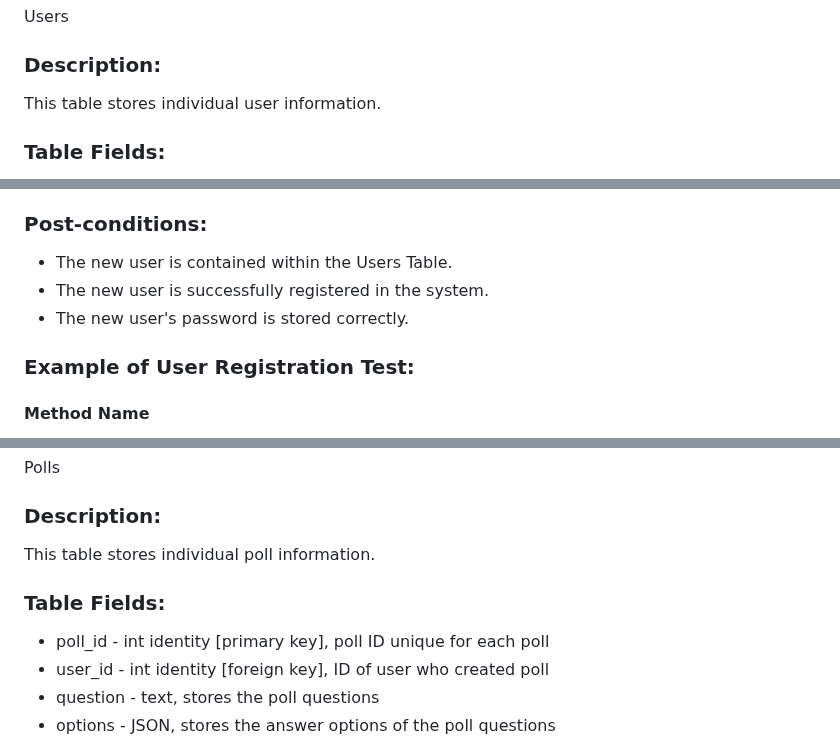
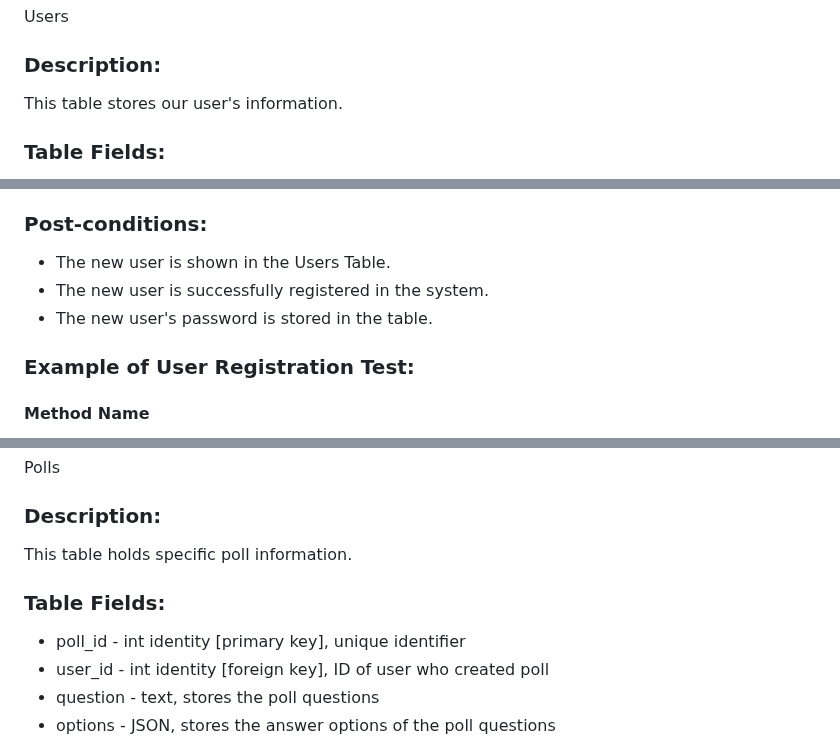
Before and after one commit to catalinaescalona/greendevs, a Markdown page: SQL_TESTING.md, 3 parts joined by grey strips. Rendered like a GitHub page.

```diff
--- a/SQL_TESTING.md
+++ b/SQL_TESTING.md
@@ -10,7 +10,7 @@ Users
 
 ### Description:
 
-This table stores individual user information.
+This table stores our user's information.
 
 ### Table Fields:
 
@@ -74,9 +74,9 @@ These tests confirm the following:
 
 ### Post-conditions:
 
-* The new user is contained within the Users Table.
+* The new user is shown in the Users Table.
 * The new user is successfully registered in the system.
-* The new user's password is stored correctly.
+* The new user's password is stored in the table.
 
 ### Example of User Registration Test:
 #### Method Name
@@ -155,11 +155,11 @@ Polls
 
 ### Description:
 
-This table stores individual poll information.
+This table holds specific poll information.
 
 ### Table Fields:
 
-* poll_id - int identity [primary key], poll ID unique for each poll
+* poll_id - int identity [primary key], unique identifier
 * user_id - int identity [foreign key], ID of user who created poll
 * question - text, stores the poll questions
 * options - JSON, stores the answer options of the poll questions
```
Also changed, not shown: other parts of SQL_TESTING.md (+1 -1 lines).
